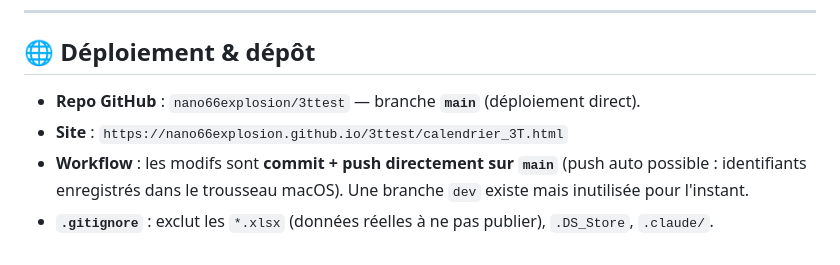
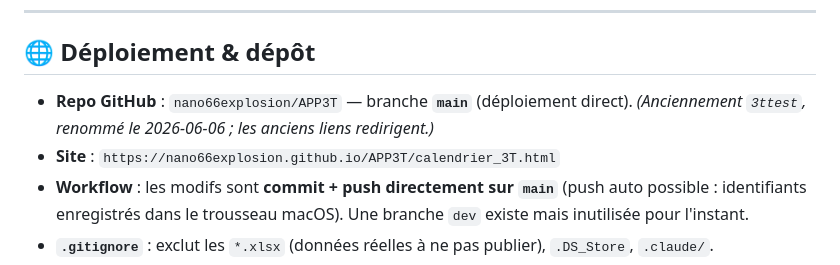
Before and after one commit to nano66explosion/APP3T, a Markdown page: BACKLOG.md, the part around the change. Rendered like a GitHub page.

Commit message:
Doc : repo renommé 3ttest -> APP3T (nouvelle URL Pages)
Co-Authored-By: Claude Opus 4.8 <noreply@anthropic.com>

```diff
--- a/BACKLOG.md
+++ b/BACKLOG.md
@@ -9,8 +9,8 @@
 
 ## 🌐 Déploiement & dépôt
 
-- **Repo GitHub** : `nano66explosion/3ttest` — branche **`main`** (déploiement direct).
-- **Site** : `https://nano66explosion.github.io/3ttest/calendrier_3T.html`
+- **Repo GitHub** : `nano66explosion/APP3T` — branche **`main`** (déploiement direct). *(Anciennement `3ttest`, renommé le 2026-06-06 ; les anciens liens redirigent.)*
+- **Site** : `https://nano66explosion.github.io/APP3T/calendrier_3T.html`
 - **Workflow** : les modifs sont **commit + push directement sur `main`** (push auto possible :
   identifiants enregistrés dans le trousseau macOS). Une branche `dev` existe mais inutilisée pour l'instant.
 - **`.gitignore`** : exclut les `*.xlsx` (données réelles à ne pas publier), `.DS_Store`, `.claude/`.
```
